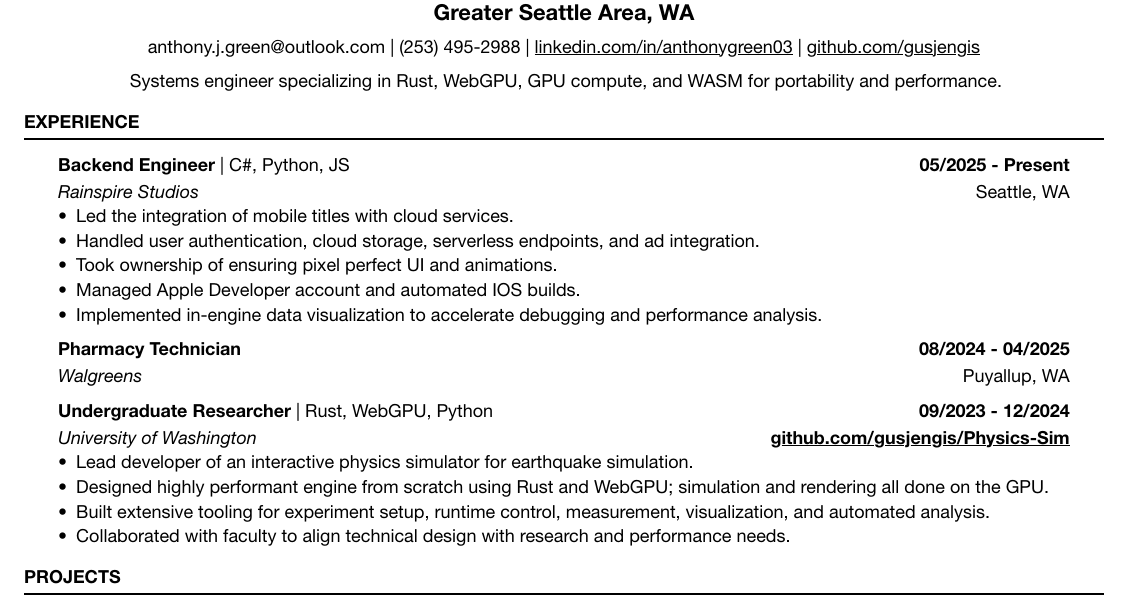
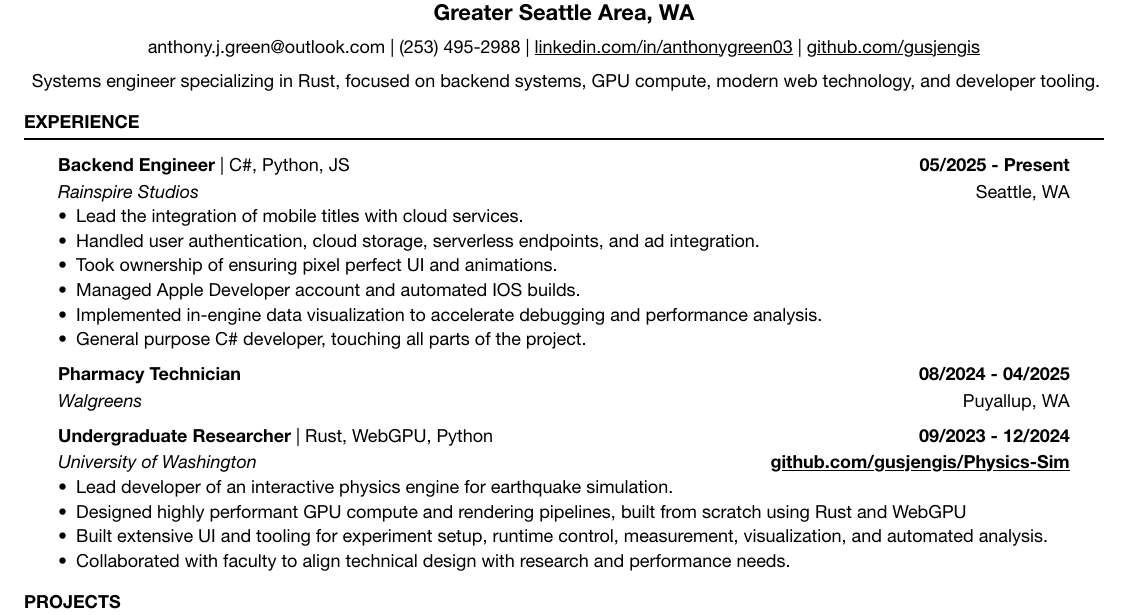
Before and after one commit to gusjengis/Resume, a Typst document (src/resume.typ): part of the page, cut so that both start at the same text. The pictures show the PDF file out/resume.pdf that the author committed with the source.

Commit message:
better headline, latest job got weaker

```diff
--- a/src/resume.typ
+++ b/src/resume.typ
@@ -78,7 +78,7 @@
 
 // #lorem(20)
 #align(center)[
-  Systems engineer specializing in Rust, WebGPU, GPU compute, and WASM for portability and performance.
+Systems engineer specializing in Rust, focused on backend systems, GPU compute, modern web technology, and developer tooling.
 ]
 
 = EXPERIENCE
@@ -87,22 +87,22 @@
 #block(inset: (x: x_inset, y: y_inset), above: section_above, below: section_below)[
   === Backend Engineer #text(weight: "regular")[| C\#, Python, JS]  #h(1fr) 05/2025 - Present
   _Rainspire Studios_ #h(1fr) Seattle, WA
-  - Led the integration of mobile titles with cloud services.
+  - Lead the integration of mobile titles with cloud services.
   - Handled user authentication, cloud storage, serverless endpoints, and ad integration.
   - Took ownership of ensuring pixel perfect UI and animations.
   - Managed Apple Developer account and automated IOS builds.
   - Implemented in-engine data visualization to accelerate debugging and performance analysis.
+  - General purpose C\# developer, touching all parts of the project.
 
   === Pharmacy Technician #h(1fr) 08/2024 - 04/2025
   _Walgreens_ #h(1fr) Puyallup, WA
 
   === Undergraduate Researcher #text(weight: "regular")[| Rust, WebGPU, Python]  #h(1fr) 09/2023 - 12/2024
   _University of Washington_ #h(1fr) *#link("https://github.com/gusjengis/Physics-Sim", "github.com/gusjengis/Physics-Sim")*
-  - Lead developer of an interactive physics simulator for earthquake simulation.
-  - Designed highly performant engine from scratch using Rust and WebGPU; simulation and rendering all done on the GPU.
-  - Built extensive tooling for experiment setup, runtime control, measurement, visualization, and automated analysis.
+  - Lead developer of an interactive physics engine for earthquake simulation.
+  - Designed highly performant GPU compute and rendering pipelines, built from scratch using Rust and WebGPU
+  - Built extensive UI and tooling for experiment setup, runtime control, measurement, visualization, and automated analysis.
   - Collaborated with faculty to align technical design with research and performance needs.
-
 ]
 = PROJECTS
 #rule()
```
Also changed, not shown: out/resume-rust.pdf, out/resume-rust.png, out/resume.pdf, out/resume.png.
